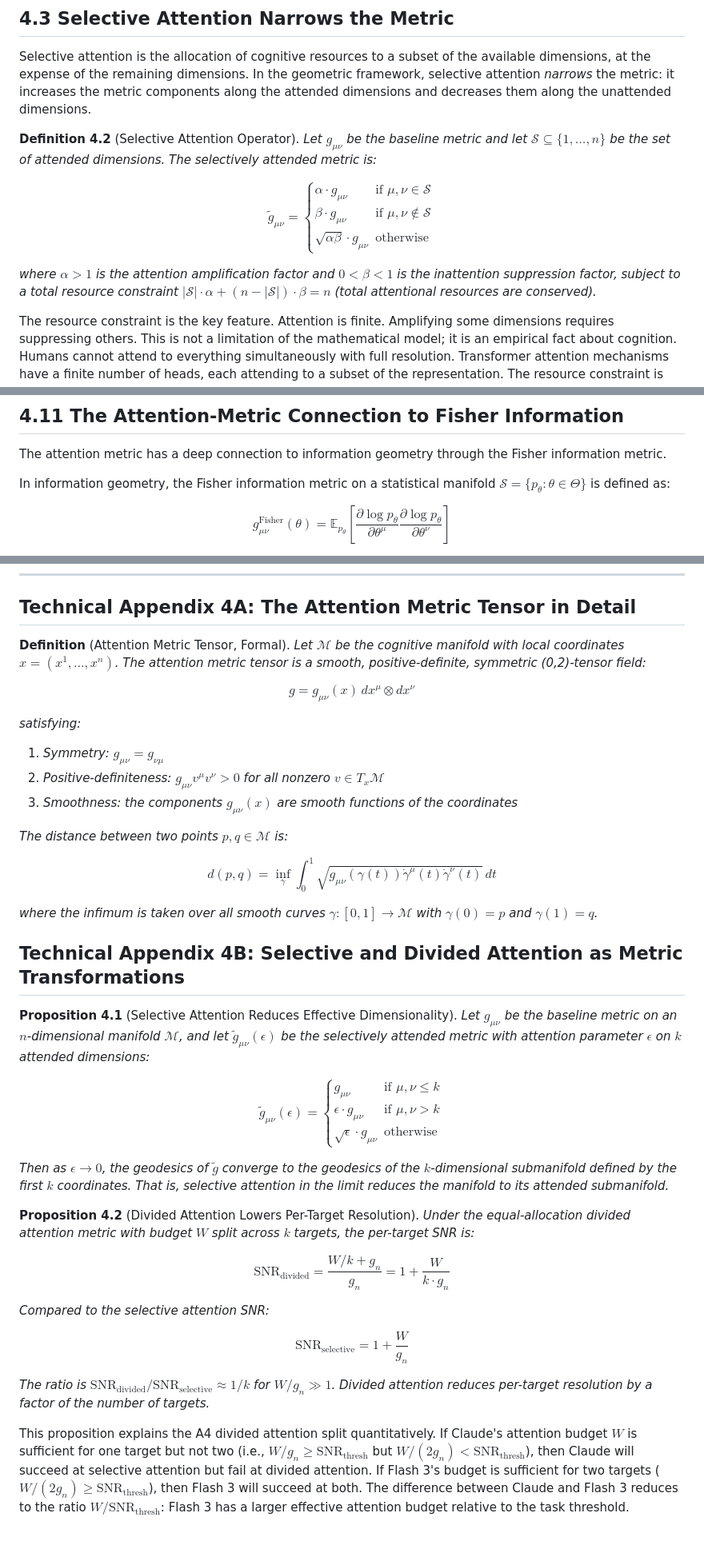
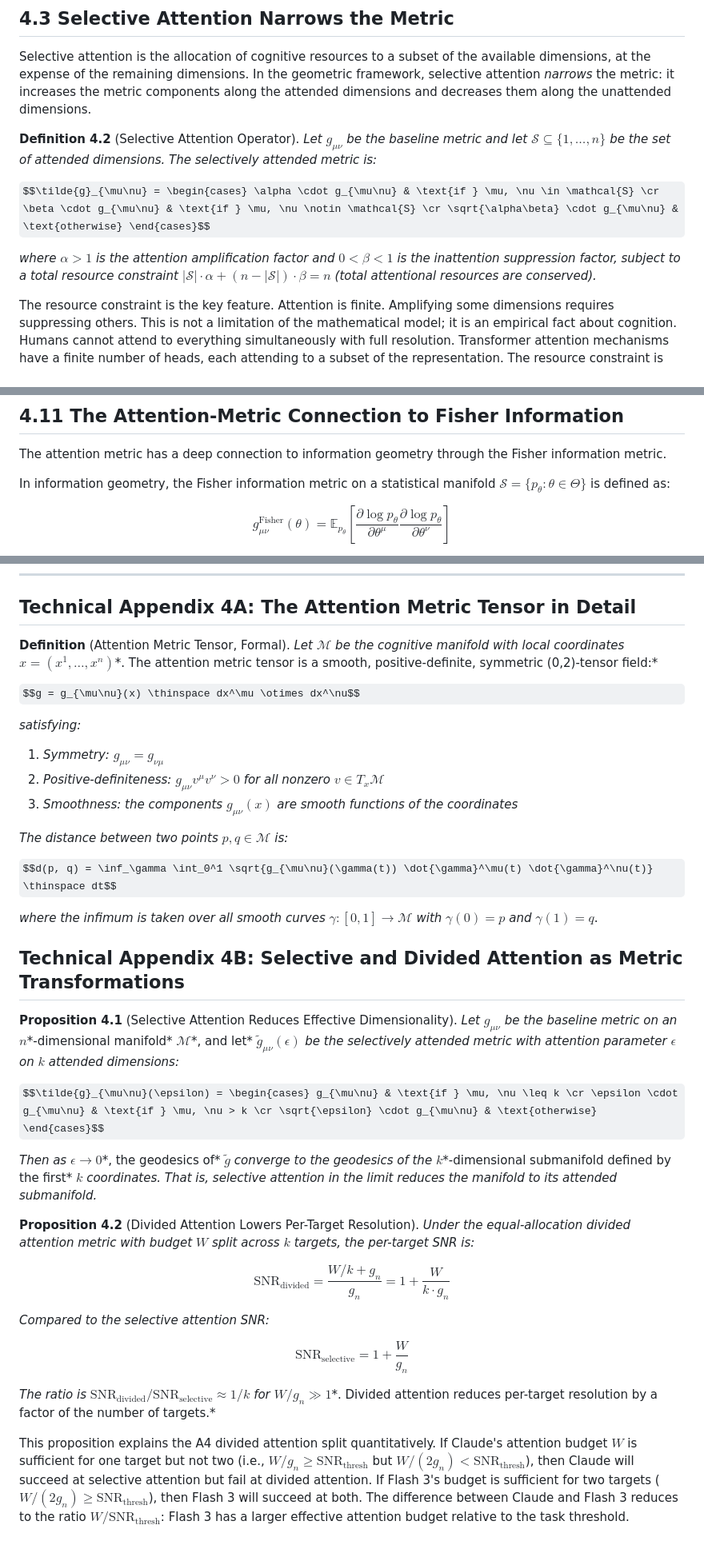
Before and after one commit to ahb-sjsu/geometric-cognition, a Markdown page: chapters/ch04_attention_metric.md, 3 parts joined by grey strips. Shown at 80% size. Drawn GitHub-style; some formulas as TeX source.

Commit message:
Math rendering on GitHub: ch04 (55 spans fixed)
Close italics around math in Definition/Proposition bodies,
\{ \} -> \lbrace \rbrace, \ -> \cr in cases/pmatrix, \, -> \thinspace,
"_ {" after \text{SNR} so the subscripts cannot pair as emphasis, and
\text{sel{}ective}: GitHub refuses to render any math span containing
the word "select".

Co-Authored-By: Claude Opus 5.5 <noreply@anthropic.com>

```diff
--- a/chapters/ch04_attention_metric.md
+++ b/chapters/ch04_attention_metric.md
@@ -71,11 +71,11 @@ where $a_\mu > 0$ is the attention weight on dimension $\mu$. High $a_\mu$ means
 
 Selective attention is the allocation of cognitive resources to a subset of the available dimensions, at the expense of the remaining dimensions. In the geometric framework, selective attention *narrows* the metric: it increases the metric components along the attended dimensions and decreases them along the unattended dimensions.
 
-**Definition 4.2** (Selective Attention Operator). *Let $g_{\mu\nu}$ be the baseline metric and let $\mathcal{S} \subseteq \{1, \ldots, n\}$ be the set of attended dimensions. The selectively attended metric is:*
+**Definition 4.2** (Selective Attention Operator). *Let* $g_{\mu\nu}$ *be the baseline metric and let* $\mathcal{S} \subseteq \lbrace1, \ldots, n\rbrace$ *be the set of attended dimensions. The selectively attended metric is:*
 
-$$\tilde{g}_{\mu\nu} = \begin{cases} \alpha \cdot g_{\mu\nu} & \text{if } \mu, \nu \in \mathcal{S} \\ \beta \cdot g_{\mu\nu} & \text{if } \mu, \nu \notin \mathcal{S} \\ \sqrt{\alpha\beta} \cdot g_{\mu\nu} & \text{otherwise} \end{cases}$$
+$$\tilde{g}_{\mu\nu} = \begin{cases} \alpha \cdot g_{\mu\nu} & \text{if } \mu, \nu \in \mathcal{S} \cr \beta \cdot g_{\mu\nu} & \text{if } \mu, \nu \notin \mathcal{S} \cr \sqrt{\alpha\beta} \cdot g_{\mu\nu} & \text{otherwise} \end{cases}$$
 
-*where $\alpha > 1$ is the attention amplification factor and $0 < \beta < 1$ is the inattention suppression factor, subject to a total resource constraint $|\mathcal{S}| \cdot \alpha + (n - |\mathcal{S}|) \cdot \beta = n$ (total attentional resources are conserved).*
+*where* $\alpha > 1$ *is the attention amplification factor and* $0 < \beta < 1$ *is the inattention suppression factor, subject to a total resource constraint* $|\mathcal{S}| \cdot \alpha + (n - |\mathcal{S}|) \cdot \beta = n$ *(total attentional resources are conserved).*
 
 The resource constraint is the key feature. Attention is finite. Amplifying some dimensions requires suppressing others. This is not a limitation of the mathematical model; it is an empirical fact about cognition. Humans cannot attend to everything simultaneously with full resolution. Transformer attention mechanisms have a finite number of heads, each attending to a subset of the representation. The resource constraint is real, and it shapes the metric.
 
@@ -251,7 +251,7 @@ The dose-response structure of the distractor effect (explored in detail in Chap
 
 The attention metric has a deep connection to information geometry through the Fisher information metric.
 
-In information geometry, the Fisher information metric on a statistical manifold $\mathcal{S} = \{p_\theta : \theta \in \Theta\}$ is defined as:
+In information geometry, the Fisher information metric on a statistical manifold $\mathcal{S} = \lbrace p_\theta : \theta \in \Theta\rbrace$ is defined as:
 
 $$g_{\mu\nu}^{\text{Fisher}}(\theta) = \mathbb{E}_{p_\theta}\left[\frac{\partial \log p_\theta}{\partial \theta^\mu} \frac{\partial \log p_\theta}{\partial \theta^\nu}\right]$$
 
@@ -337,31 +337,31 @@ The full picture of the attention metric will not emerge until we have placed it
 
 ## Technical Appendix 4A: The Attention Metric Tensor in Detail
 
-**Definition** (Attention Metric Tensor, Formal). *Let $\mathcal{M}$ be the cognitive manifold with local coordinates $x = (x^1, \ldots, x^n)$. The attention metric tensor is a smooth, positive-definite, symmetric (0,2)-tensor field:*
+**Definition** (Attention Metric Tensor, Formal). *Let* $\mathcal{M}$ *be the cognitive manifold with local coordinates* $x = (x^1, \ldots, x^n)$*. The attention metric tensor is a smooth, positive-definite, symmetric (0,2)-tensor field:*
 
-$$g = g_{\mu\nu}(x) \, dx^\mu \otimes dx^\nu$$
+$$g = g_{\mu\nu}(x) \thinspace dx^\mu \otimes dx^\nu$$
 
 *satisfying:*
-1. *Symmetry: $g_{\mu\nu} = g_{\nu\mu}$*
-2. *Positive-definiteness: $g_{\mu\nu} v^\mu v^\nu > 0$ for all nonzero $v \in T_x\mathcal{M}$*
-3. *Smoothness: the components $g_{\mu\nu}(x)$ are smooth functions of the coordinates*
+1. *Symmetry:* $g_{\mu\nu} = g_{\nu\mu}$
+2. *Positive-definiteness:* $g_{\mu\nu} v^\mu v^\nu > 0$ *for all nonzero* $v \in T_x\mathcal{M}$
+3. *Smoothness: the components* $g_{\mu\nu}(x)$ *are smooth functions of the coordinates*
 
-*The distance between two points $p, q \in \mathcal{M}$ is:*
+*The distance between two points* $p, q \in \mathcal{M}$ *is:*
 
-$$d(p, q) = \inf_\gamma \int_0^1 \sqrt{g_{\mu\nu}(\gamma(t)) \dot{\gamma}^\mu(t) \dot{\gamma}^\nu(t)} \, dt$$
+$$d(p, q) = \inf_\gamma \int_0^1 \sqrt{g_{\mu\nu}(\gamma(t)) \dot{\gamma}^\mu(t) \dot{\gamma}^\nu(t)} \thinspace dt$$
 
-*where the infimum is taken over all smooth curves $\gamma: [0,1] \to \mathcal{M}$ with $\gamma(0) = p$ and $\gamma(1) = q$.*
+*where the infimum is taken over all smooth curves* $\gamma: [0,1] \to \mathcal{M}$ *with* $\gamma(0) = p$ *and* $\gamma(1) = q$.
 
 
 ## Technical Appendix 4B: Selective and Divided Attention as Metric Transformations
 
-**Proposition 4.1** (Selective Attention Reduces Effective Dimensionality). *Let $g_{\mu\nu}$ be the baseline metric on an $n$-dimensional manifold $\mathcal{M}$, and let $\tilde{g}_{\mu\nu}(\epsilon)$ be the selectively attended metric with attention parameter $\epsilon$ on $k$ attended dimensions:*
+**Proposition 4.1** (Selective Attention Reduces Effective Dimensionality). *Let* $g_{\mu\nu}$ *be the baseline metric on an* $n$*-dimensional manifold* $\mathcal{M}$*, and let* $\tilde{g}_{\mu\nu}(\epsilon)$ *be the selectively attended metric with attention parameter* $\epsilon$ *on* $k$ *attended dimensions:*
 
-$$\tilde{g}_{\mu\nu}(\epsilon) = \begin{cases} g_{\mu\nu} & \text{if } \mu, \nu \leq k \\ \epsilon \cdot g_{\mu\nu} & \text{if } \mu, \nu > k \\ \sqrt{\epsilon} \cdot g_{\mu\nu} & \text{otherwise} \end{cases}$$
+$$\tilde{g}_{\mu\nu}(\epsilon) = \begin{cases} g_{\mu\nu} & \text{if } \mu, \nu \leq k \cr \epsilon \cdot g_{\mu\nu} & \text{if } \mu, \nu > k \cr \sqrt{\epsilon} \cdot g_{\mu\nu} & \text{otherwise} \end{cases}$$
 
-*Then as $\epsilon \to 0$, the geodesics of $\tilde{g}$ converge to the geodesics of the $k$-dimensional submanifold defined by the first $k$ coordinates. That is, selective attention in the limit reduces the manifold to its attended submanifold.*
+*Then as* $\epsilon \to 0$*, the geodesics of* $\tilde{g}$ *converge to the geodesics of the* $k$*-dimensional submanifold defined by the first* $k$ *coordinates. That is, selective attention in the limit reduces the manifold to its attended submanifold.*
 
-**Proposition 4.2** (Divided Attention Lowers Per-Target Resolution). *Under the equal-allocation divided attention metric with budget $W$ split across $k$ targets, the per-target SNR is:*
+**Proposition 4.2** (Divided Attention Lowers Per-Target Resolution). *Under the equal-allocation divided attention metric with budget* $W$ *split across* $k$ *targets, the per-target SNR is:*
 
 $$\text{SNR}_{\text{divided}} = \frac{W/k + g_n}{g_n} = 1 + \frac{W}{k \cdot g_n}$$
 
@@ -369,6 +369,6 @@ $$\text{SNR}_{\text{divided}} = \frac{W/k + g_n}{g_n} = 1 + \frac{W}{k \cdot g_n
 
 $$\text{SNR}_{\text{selective}} = 1 + \frac{W}{g_n}$$
 
-*The ratio is $\text{SNR}_{\text{divided}} / \text{SNR}_{\text{selective}} \approx 1/k$ for $W/g_n \gg 1$. Divided attention reduces per-target resolution by a factor of the number of targets.*
+*The ratio is* $\text{SNR}_ {\text{divided}} / \text{SNR}_ {\text{sel{}ective}} \approx 1/k$ *for* $W/g_n \gg 1$*. Divided attention reduces per-target resolution by a factor of the number of targets.*
 
-This proposition explains the A4 divided attention split quantitatively. If Claude's attention budget $W$ is sufficient for one target but not two (i.e., $W/g_n \geq \text{SNR}_{\text{thresh}}$ but $W/(2 g_n) < \text{SNR}_{\text{thresh}}$), then Claude will succeed at selective attention but fail at divided attention. If Flash 3's budget is sufficient for two targets ($W/(2g_n) \geq \text{SNR}_{\text{thresh}}$), then Flash 3 will succeed at both. The difference between Claude and Flash 3 reduces to the ratio $W / \text{SNR}_{\text{thresh}}$: Flash 3 has a larger effective attention budget relative to the task threshold.
+This proposition explains the A4 divided attention split quantitatively. If Claude's attention budget $W$ is sufficient for one target but not two (i.e., $W/g_n \geq \text{SNR}_ {\text{thresh}}$ but $W/(2 g_n) < \text{SNR}_ {\text{thresh}}$), then Claude will succeed at selective attention but fail at divided attention. If Flash 3's budget is sufficient for two targets ($W/(2g_n) \geq \text{SNR}_ {\text{thresh}}$), then Flash 3 will succeed at both. The difference between Claude and Flash 3 reduces to the ratio $W / \text{SNR}_ {\text{thresh}}$: Flash 3 has a larger effective attention budget relative to the task threshold.
```
Also changed, not shown: other parts of chapters/ch04_attention_metric.md (+7 -7 lines).
